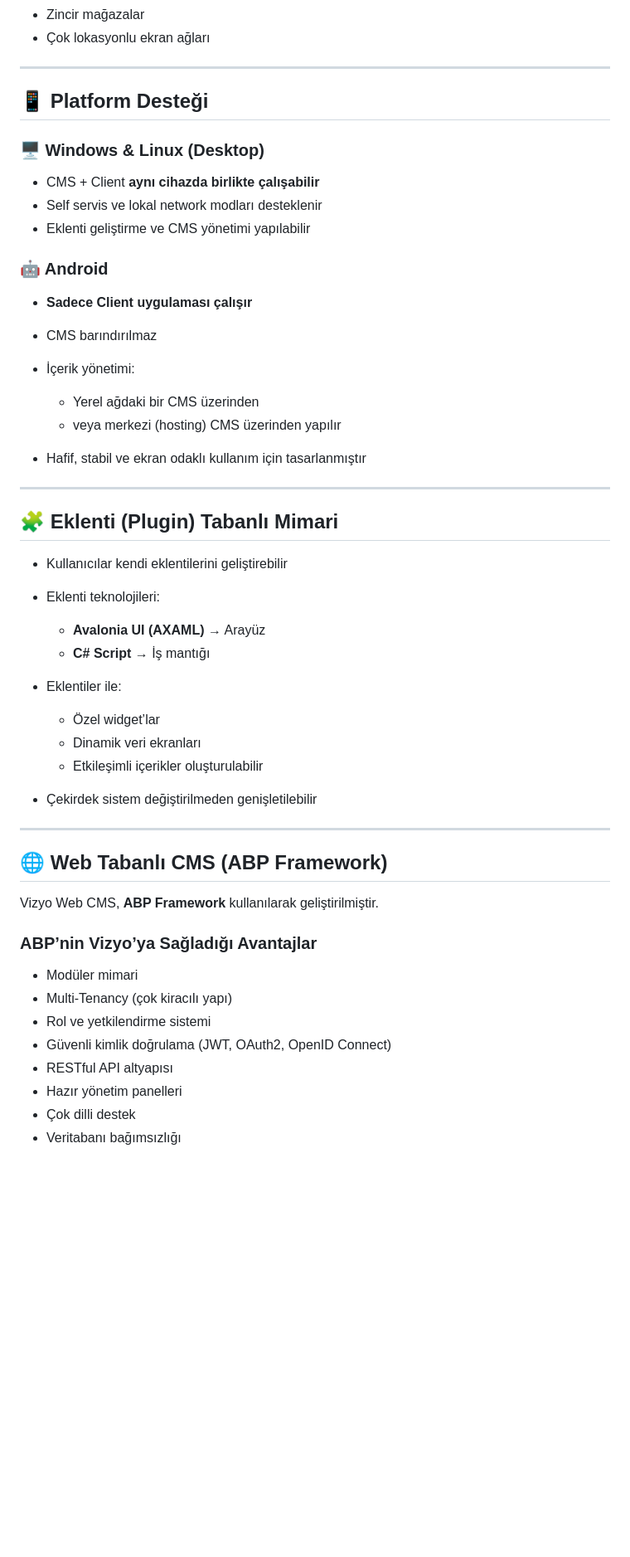
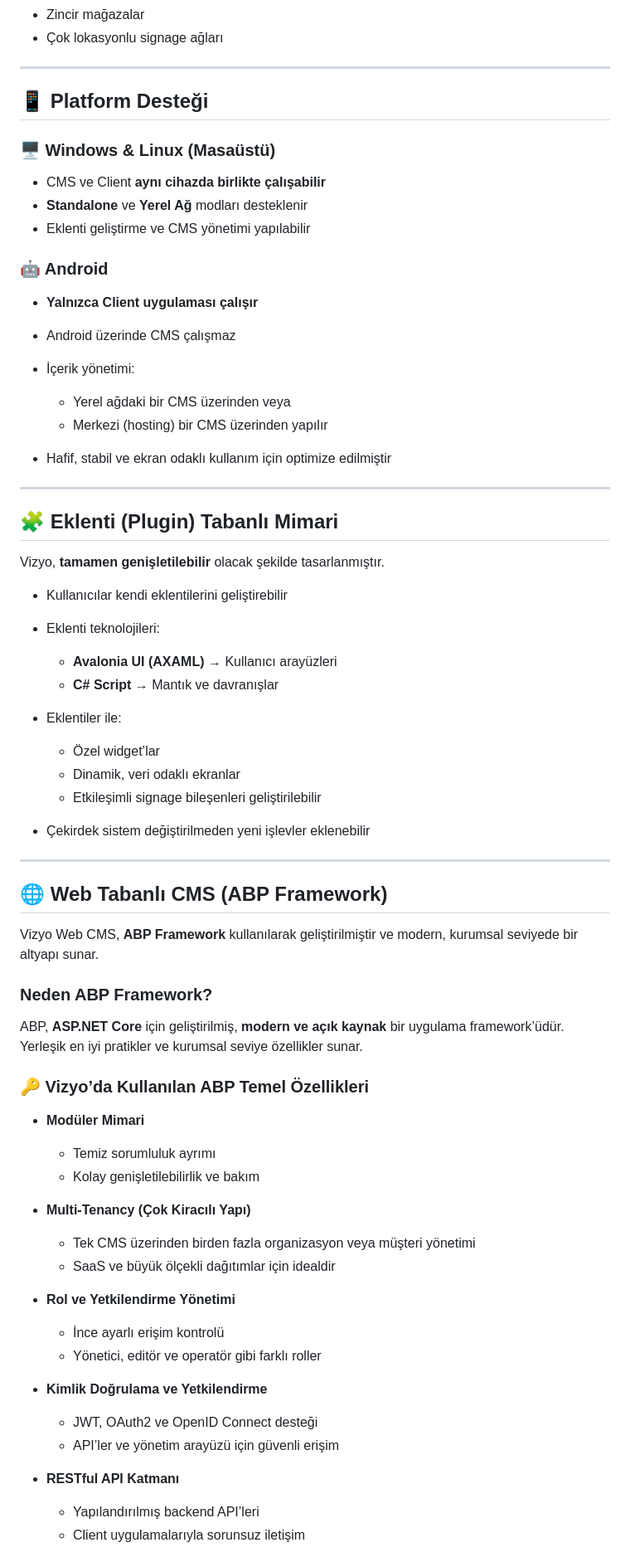
Before and after one commit to vizyosignage/vizyo-display-manager, a Markdown page: README_tr.md, the part around one of its changes. Shown at 83% size. Drawn GitHub-style; blank space fills up the shorter version.

Commit message:
update README_tr

```diff
--- a/README_tr.md
+++ b/README_tr.md
@@ -78,56 +74,79 @@ Vizyo, kullanım senaryosuna göre **CMS ve Client uygulamalarını birlikte vey
 * Zincir mağazalar
-* Çok lokasyonlu ekran ağları
+* Çok lokasyonlu signage ağları
 
 ---
 
 ## 📱 Platform Desteği
 
-### 🖥️ Windows & Linux (Desktop)
+### 🖥️ Windows & Linux (Masaüstü)
 
-* CMS + Client **aynı cihazda birlikte çalışabilir**
-* Self servis ve lokal network modları desteklenir
+* CMS ve Client **aynı cihazda birlikte çalışabilir**
+* **Standalone** ve **Yerel Ağ** modları desteklenir
 * Eklenti geliştirme ve CMS yönetimi yapılabilir
 
 ### 🤖 Android
 
-* **Sadece Client uygulaması çalışır**
-* CMS barındırılmaz
+* **Yalnızca Client uygulaması çalışır**
+* Android üzerinde CMS çalışmaz
 * İçerik yönetimi:
 
-  * Yerel ağdaki bir CMS üzerinden
-  * veya merkezi (hosting) CMS üzerinden yapılır
-* Hafif, stabil ve ekran odaklı kullanım için tasarlanmıştır
+  * Yerel ağdaki bir CMS üzerinden veya
+  * Merkezi (hosting) bir CMS üzerinden yapılır
+* Hafif, stabil ve ekran odaklı kullanım için optimize edilmiştir
 
 ---
 
 ## 🧩 Eklenti (Plugin) Tabanlı Mimari
 
+Vizyo, **tamamen genişletilebilir** olacak şekilde tasarlanmıştır.
+
 * Kullanıcılar kendi eklentilerini geliştirebilir
 * Eklenti teknolojileri:
 
-  * **Avalonia UI (AXAML)** → Arayüz
-  * **C# Script** → İş mantığı
+  * **Avalonia UI (AXAML)** → Kullanıcı arayüzleri
+  * **C# Script** → Mantık ve davranışlar
 * Eklentiler ile:
 
   * Özel widget’lar
-  * Dinamik veri ekranları
-  * Etkileşimli içerikler
-    oluşturulabilir
-* Çekirdek sistem değiştirilmeden genişletilebilir
+  * Dinamik, veri odaklı ekranlar
+  * Etkileşimli signage bileşenleri
+    geliştirilebilir
+* Çekirdek sistem değiştirilmeden yeni işlevler eklenebilir
 
 ---
 
 ## 🌐 Web Tabanlı CMS (ABP Framework)
 
-Vizyo Web CMS, **ABP Framework** kullanılarak geliştirilmiştir.
+Vizyo Web CMS, **ABP Framework** kullanılarak geliştirilmiştir ve modern, kurumsal seviyede bir altyapı sunar.
 
-### ABP’nin Vizyo’ya Sağladığı Avantajlar
+### Neden ABP Framework?
 
-* Modüler mimari
-* Multi-Tenancy (çok kiracılı yapı)
-* Rol ve yetkilendirme sistemi
-* Güvenli kimlik doğrulama (JWT, OAuth2, OpenID Connect)
-* RESTful API altyapısı
-* Hazır yönetim panelleri
-* Çok dilli destek
-* Veritabanı bağımsızlığı
+ABP, **ASP.NET Core** için geliştirilmiş, **modern ve açık kaynak** bir uygulama framework’üdür. Yerleşik en iyi pratikler ve kurumsal seviye özellikler sunar.
+
+### 🔑 Vizyo’da Kullanılan ABP Temel Özellikleri
+
+* **Modüler Mimari**
+
+  * Temiz sorumluluk ayrımı
+  * Kolay genişletilebilirlik ve bakım
+
+* **Multi-Tenancy (Çok Kiracılı Yapı)**
+
+  * Tek CMS üzerinden birden fazla organizasyon veya müşteri yönetimi
+  * SaaS ve büyük ölçekli dağıtımlar için idealdir
+
+* **Rol ve Yetkilendirme Yönetimi**
+
+  * İnce ayarlı erişim kontrolü
+  * Yönetici, editör ve operatör gibi farklı roller
+
+* **Kimlik Doğrulama ve Yetkilendirme**
+
+  * JWT, OAuth2 ve OpenID Connect desteği
+  * API’ler ve yönetim arayüzü için güvenli erişim
+
+* **RESTful API Katmanı**
+
+  * Yapılandırılmış backend API’leri
+  * Client uygulamalarıyla sorunsuz iletişim
+
```
Also changed, not shown: other parts of README_tr.md (+45 -35 lines).
